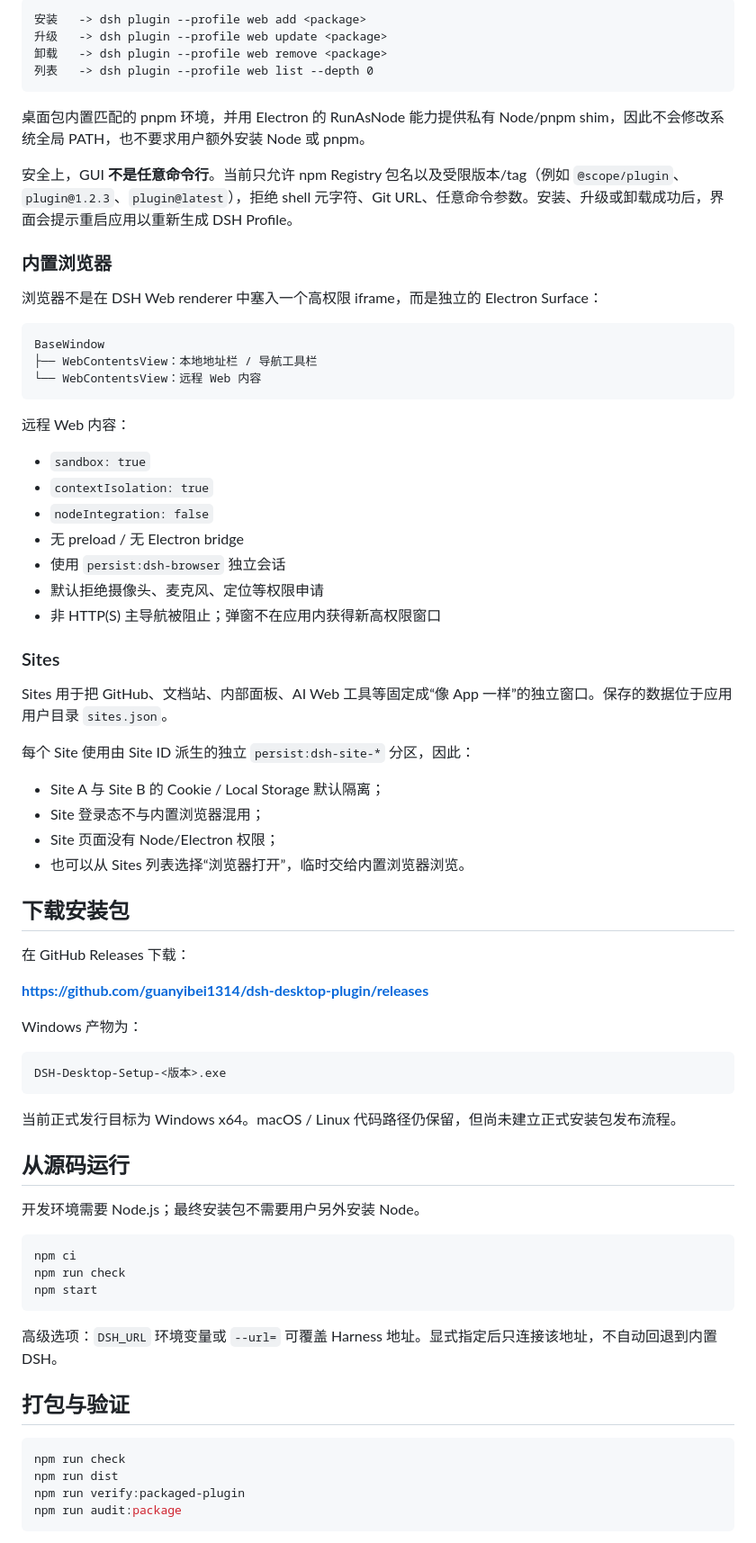
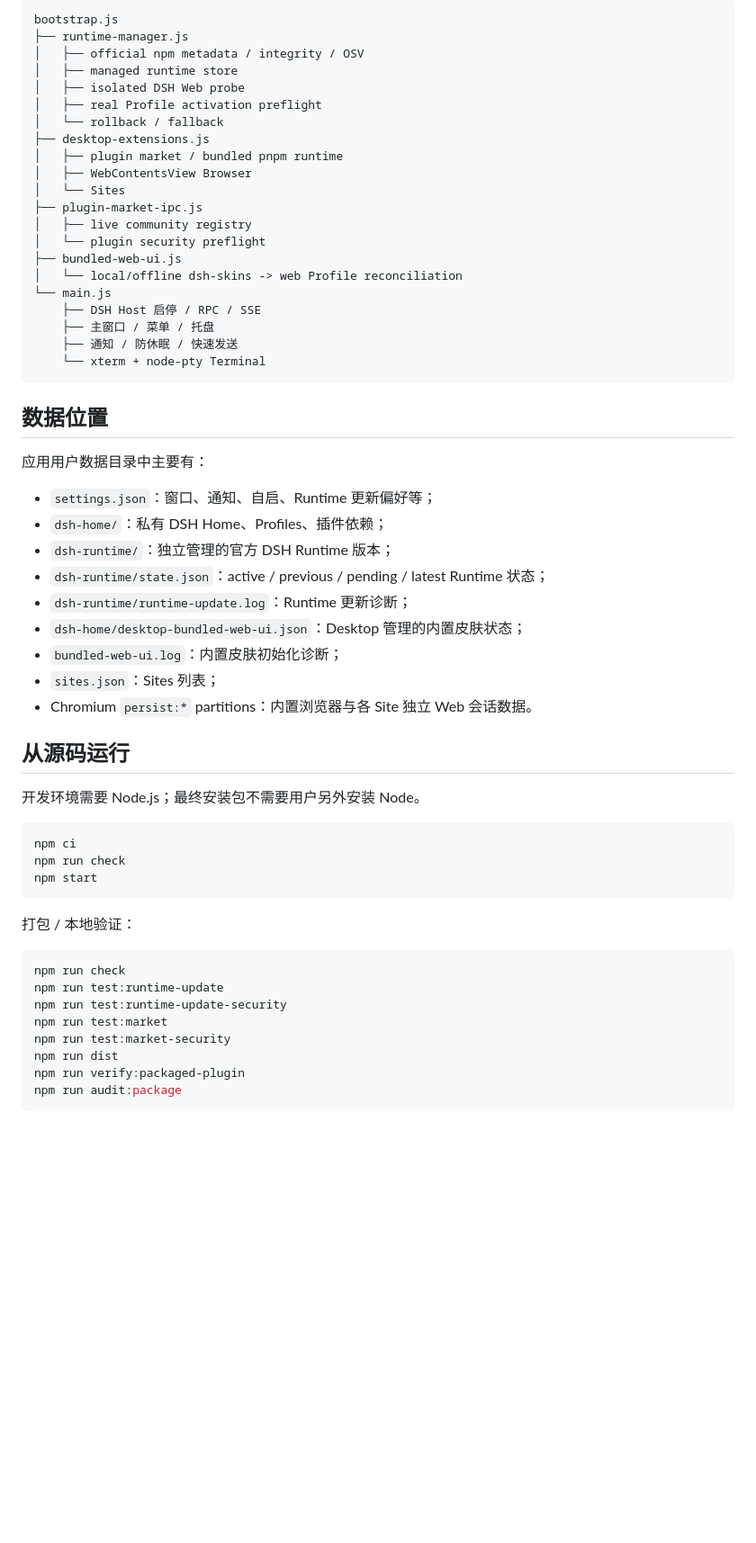
Before and after one commit to guanyibei1314/dsh-desktop-plugin, a Markdown page: README.md, the part around one of its changes. Shown at 90% size. Rendered like a GitHub page; blank space fills up the shorter version.

````diff
--- a/README.md
+++ b/README.md
@@ -72,59 +217,41 @@ dsh.profile.bundles
 
 ```text
-安装   -> dsh plugin --profile web add <package>
-升级   -> dsh plugin --profile web update <package>
-卸载   -> dsh plugin --profile web remove <package>
-列表   -> dsh plugin --profile web list --depth 0
+bootstrap.js
+├── runtime-manager.js
+│   ├── official npm metadata / integrity / OSV
+│   ├── managed runtime store
+│   ├── isolated DSH Web probe
+│   ├── real Profile activation preflight
+│   └── rollback / fallback
+├── desktop-extensions.js
+│   ├── plugin market / bundled pnpm runtime
+│   ├── WebContentsView Browser
+│   └── Sites
+├── plugin-market-ipc.js
+│   ├── live community registry
+│   └── plugin security preflight
+├── bundled-web-ui.js
+│   └── local/offline dsh-skins -> web Profile reconciliation
+└── main.js
+    ├── DSH Host 启停 / RPC / SSE
+    ├── 主窗口 / 菜单 / 托盘
+    ├── 通知 / 防休眠 / 快速发送
+    └── xterm + node-pty Terminal
 ```
 
-桌面包内置匹配的 pnpm 环境，并用 Electron 的 RunAsNode 能力提供私有 Node/pnpm shim，因此不会修改系统全局 PATH，也不要求用户额外安装 Node 或 pnpm。
+## 数据位置
 
-安全上，GUI **不是任意命令行**。当前只允许 npm Registry 包名以及受限版本/tag（例如 `@scope/plugin`、`plugin@1.2.3`、`plugin@latest`），拒绝 shell 元字符、Git URL、任意命令参数。安装、升级或卸载成功后，界面会提示重启应用以重新生成 DSH Profile。
+应用用户数据目录中主要有：
 
-### 内置浏览器
-
-浏览器不是在 DSH Web renderer 中塞入一个高权限 iframe，而是独立的 Electron Surface：
-
-```text
-BaseWindow
-├── WebContentsView：本地地址栏 / 导航工具栏
-└── WebContentsView：远程 Web 内容
-```
-
-远程 Web 内容：
-
-- `sandbox: true`
-- `contextIsolation: true`
-- `nodeIntegration: false`
-- 无 preload / 无 Electron bridge
-- 使用 `persist:dsh-browser` 独立会话
-- 默认拒绝摄像头、麦克风、定位等权限申请
-- 非 HTTP(S) 主导航被阻止；弹窗不在应用内获得新高权限窗口
-
-### Sites
-
-Sites 用于把 GitHub、文档站、内部面板、AI Web 工具等固定成“像 App 一样”的独立窗口。保存的数据位于应用用户目录 `sites.json`。
-
-每个 Site 使用由 Site ID 派生的独立 `persist:dsh-site-*` 分区，因此：
-
-- Site A 与 Site B 的 Cookie / Local Storage 默认隔离；
-- Site 登录态不与内置浏览器混用；
-- Site 页面没有 Node/Electron 权限；
-- 也可以从 Sites 列表选择“浏览器打开”，临时交给内置浏览器浏览。
-
-## 下载安装包
-
-在 GitHub Releases 下载：
-
-**https://github.com/guanyibei1314/dsh-desktop-plugin/releases**
-
-Windows 产物为：
-
-```text
-DSH-Desktop-Setup-<版本>.exe
-```
-
-当前正式发行目标为 Windows x64。macOS / Linux 代码路径仍保留，但尚未建立正式安装包发布流程。
+- `settings.json`：窗口、通知、自启、Runtime 更新偏好等；
+- `dsh-home/`：私有 DSH Home、Profiles、插件依赖；
+- `dsh-runtime/`：独立管理的官方 DSH Runtime 版本；
+- `dsh-runtime/state.json`：active / previous / pending / latest Runtime 状态；
+- `dsh-runtime/runtime-update.log`：Runtime 更新诊断；
+- `dsh-home/desktop-bundled-web-ui.json`：Desktop 管理的内置皮肤状态；
+- `bundled-web-ui.log`：内置皮肤初始化诊断；
+- `sites.json`：Sites 列表；
+- Chromium `persist:*` partitions：内置浏览器与各 Site 独立 Web 会话数据。
 
 ## 从源码运行
 
@@ -136,12 +263,14 @@ npm run check
 npm start
 ```
 
-高级选项：`DSH_URL` 环境变量或 `--url=` 可覆盖 Harness 地址。显式指定后只连接该地址，不自动回退到内置 DSH。
-
-## 打包与验证
+打包 / 本地验证：
 
 ```bash
 npm run check
+npm run test:runtime-update
+npm run test:runtime-update-security
+npm run test:market
+npm run test:market-security
 npm run dist
 npm run verify:packaged-plugin
 npm run audit:package
````
Also changed, not shown: other parts of README.md (+195 -146 lines).
